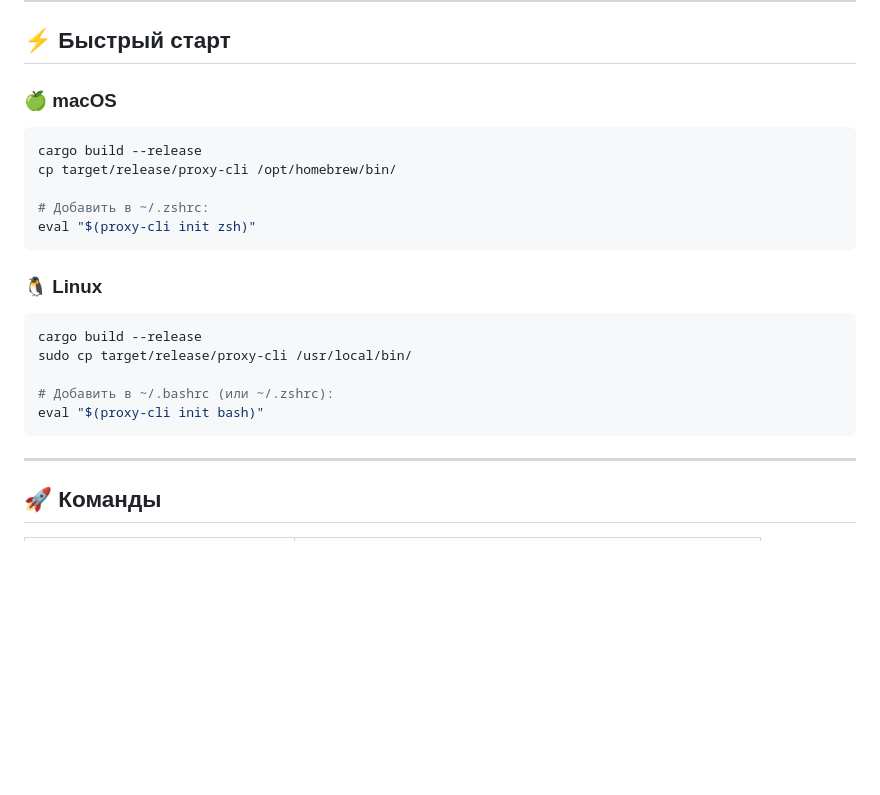
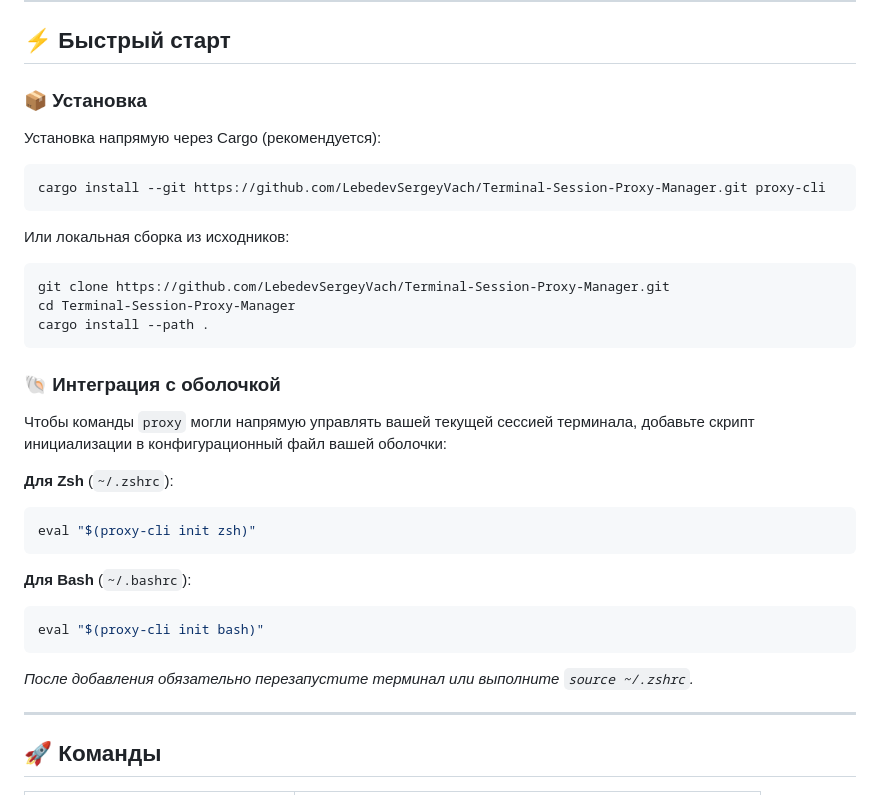
Before and after one commit to LebedevKondakovSergeyVach/Terminal-Session-Proxy-Manager, a Markdown page: README.ru.md, the part around the change. GitHub-like rendering; blank space fills up the shorter version.

Commit message:
docs: update quick start installation instructions

````diff
--- a/README.ru.md
+++ b/README.ru.md
@@ -23,23 +23,35 @@
 
 ## ⚡ Быстрый старт
 
-### 🍏 macOS
+### 📦 Установка
+
+Установка напрямую через Cargo (рекомендуется):
 ```bash
-cargo build --release
-cp target/release/proxy-cli /opt/homebrew/bin/
+cargo install --git https://github.com/LebedevSergeyVach/Terminal-Session-Proxy-Manager.git proxy-cli
+```
 
-# Добавить в ~/.zshrc:
+Или локальная сборка из исходников:
+```bash
+git clone https://github.com/LebedevSergeyVach/Terminal-Session-Proxy-Manager.git
+cd Terminal-Session-Proxy-Manager
+cargo install --path .
+```
+
+### 🐚 Интеграция с оболочкой
+
+Чтобы команды `proxy` могли напрямую управлять вашей текущей сессией терминала, добавьте скрипт инициализации в конфигурационный файл вашей оболочки:
+
+**Для Zsh** (`~/.zshrc`):
+```bash
 eval "$(proxy-cli init zsh)"
 ```
 
-### 🐧 Linux
+**Для Bash** (`~/.bashrc`):
 ```bash
-cargo build --release
-sudo cp target/release/proxy-cli /usr/local/bin/
-
-# Добавить в ~/.bashrc (или ~/.zshrc):
 eval "$(proxy-cli init bash)"
 ```
+
+*После добавления обязательно перезапустите терминал или выполните `source ~/.zshrc`.*
 
 ---
 
````
Also changed, not shown: README.md (+21 -9 lines).
